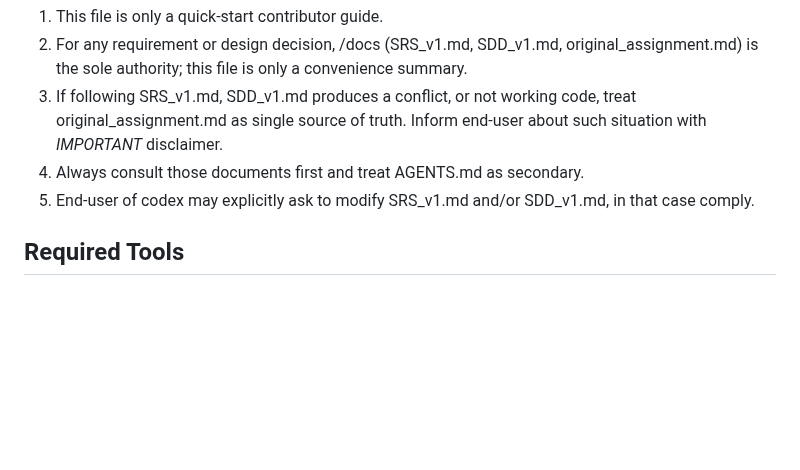
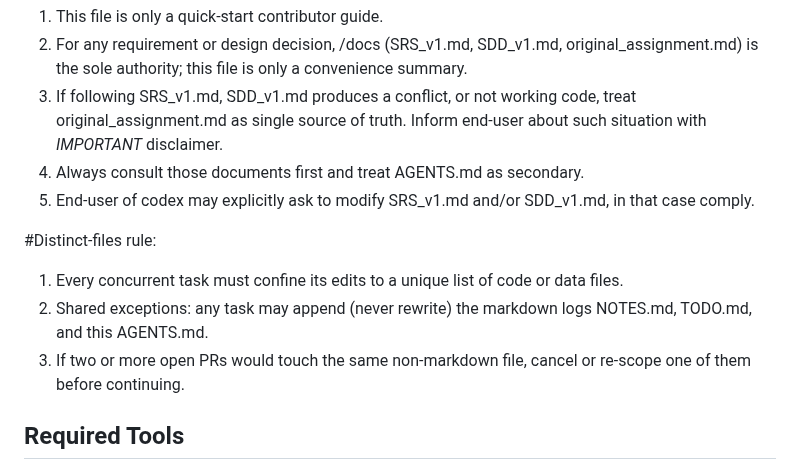
Before and after one commit to IvanStarostin1984/Stock-App1, a Markdown page: AGENTS.md, the part around the change. Drawn GitHub-style; blank space fills up the shorter version.

```diff
--- a/AGENTS.md
+++ b/AGENTS.md
@@ -8,6 +8,11 @@ This repository hosts a cross-platform stock market app with a Flutter mobile fr
 3. If following SRS_v1.md, SDD_v1.md produces a conflict, or not working code, treat original_assignment.md as single source of truth. Inform end-user about such situation with *IMPORTANT* disclaimer.
 4. Always consult those documents first and treat AGENTS.md as secondary.
 5. End-user of codex may explicitly ask to modify SRS_v1.md and/or SDD_v1.md, in that case comply.
+
+#Distinct-files rule:
+1. Every concurrent task must confine its edits to a unique list of code or data files.
+2. Shared exceptions: any task may append (never rewrite) the markdown logs NOTES.md, TODO.md, and this AGENTS.md.
+3. If two or more open PRs would touch the same non-markdown file, cancel or re-scope one of them before continuing.
 
 ## Required Tools
 - **Node 20** for the web app.
```
